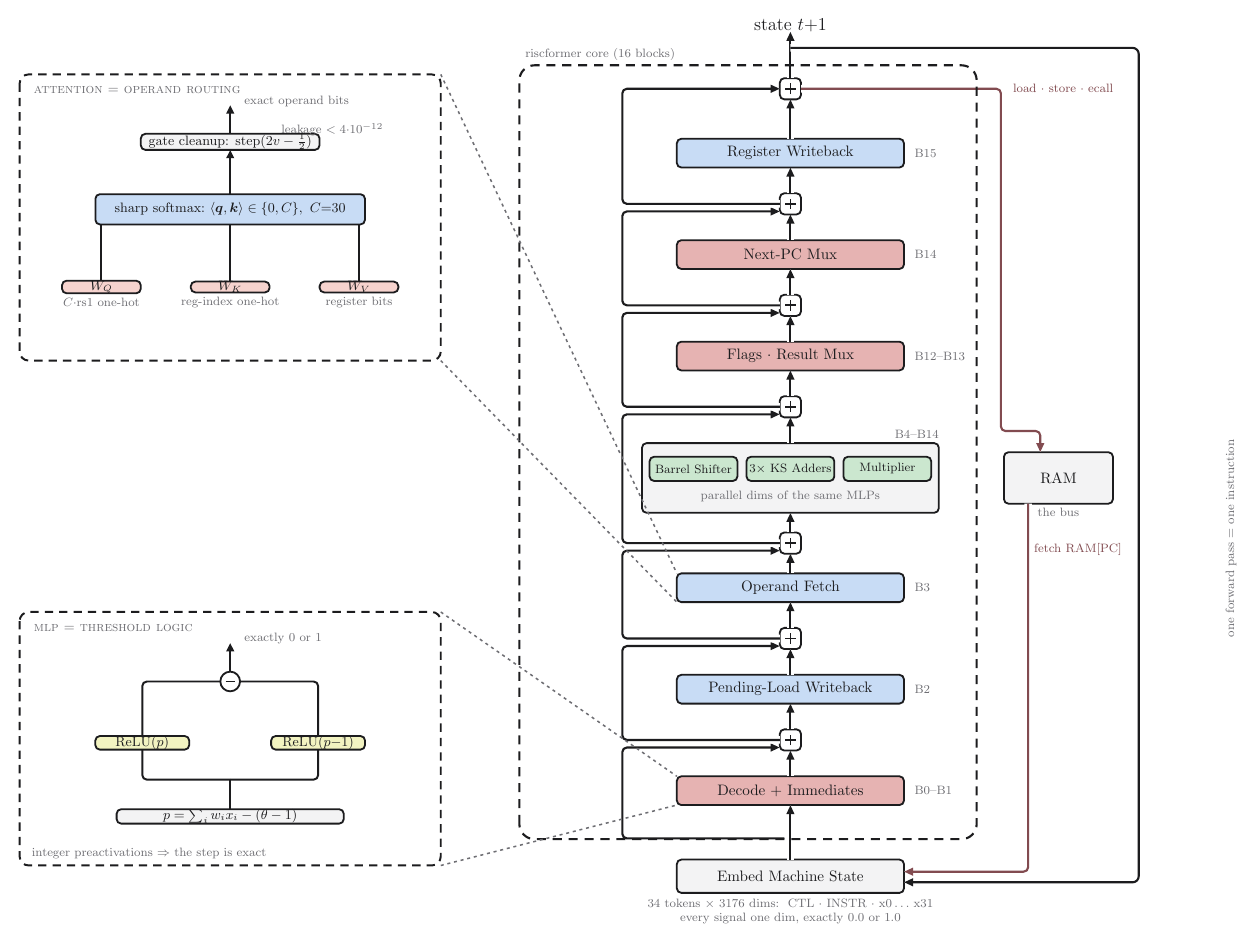
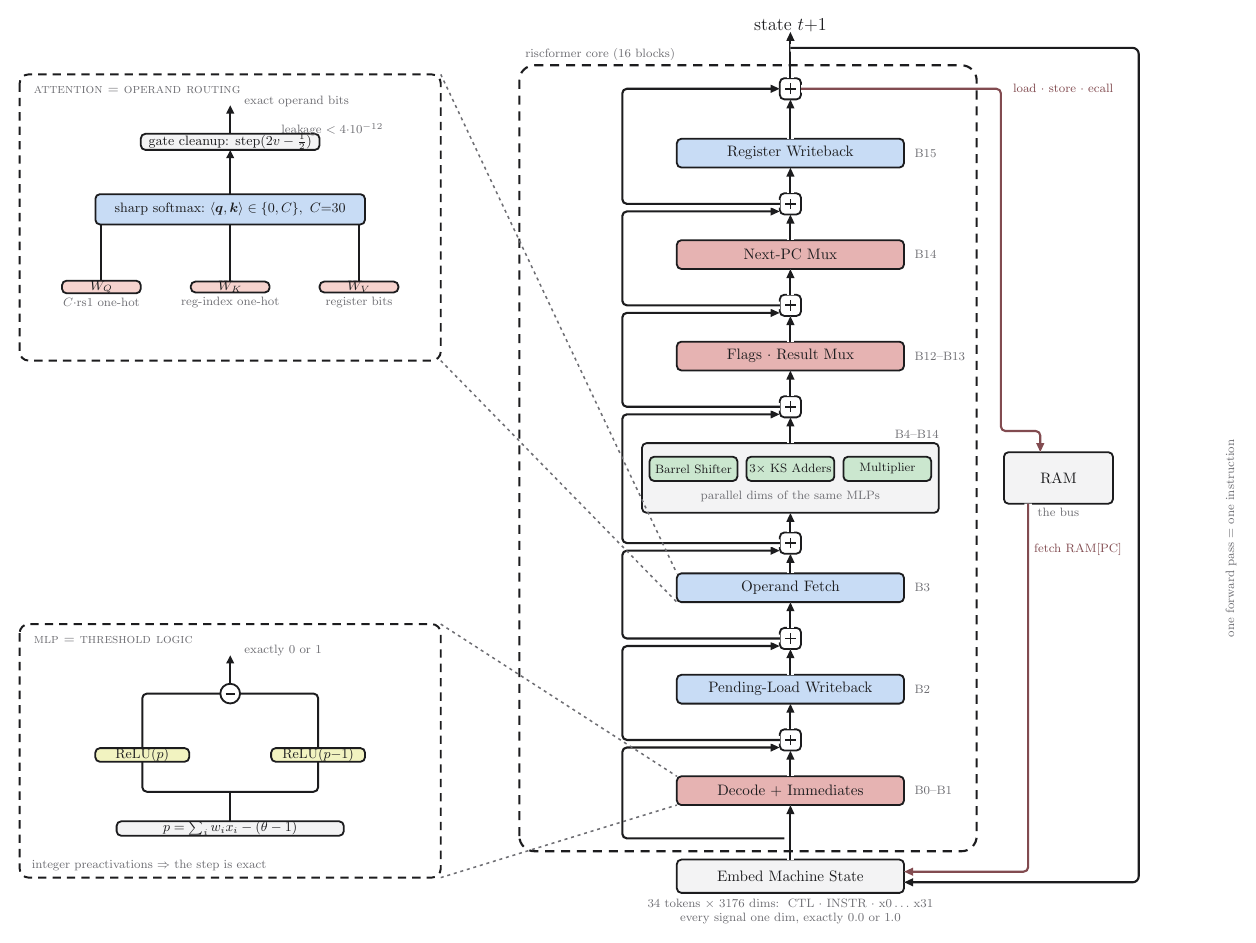
Before and after one commit to Broyojo/riscformer, a LaTeX figure (docs/arch.tex): the whole page. Compiled offline with pdfLaTeX.

Commit message:
docs: frame bottom clears the input skip wire
Co-Authored-By: Claude Fable 5 <noreply@anthropic.com>

```diff
--- a/docs/arch.tex
+++ b/docs/arch.tex
@@ -135,7 +135,7 @@
   \node[t8, rotate=90, anchor=center] at ($(ram.east)+(78pt,-40pt)$) {one forward pass $=$ one instruction};
 
   % main dashed frame
-  \coordinate (frSW) at ($(dec.west)+(-104pt,-32pt)$);
+  \coordinate (frSW) at ($(dec.west)+(-104pt,-40pt)$);
   \coordinate (frNE) at ($(rwb.east)+(48pt,58pt)$);
   \draw[mainframe] (frSW) rectangle (frNE);
   \node[t8, anchor=south west] at ($(frSW |- frNE)+(4pt,3pt)$) {riscformer core (16 blocks)};
```
Also changed, not shown: docs/arch.pdf, docs/architecture.svg.
